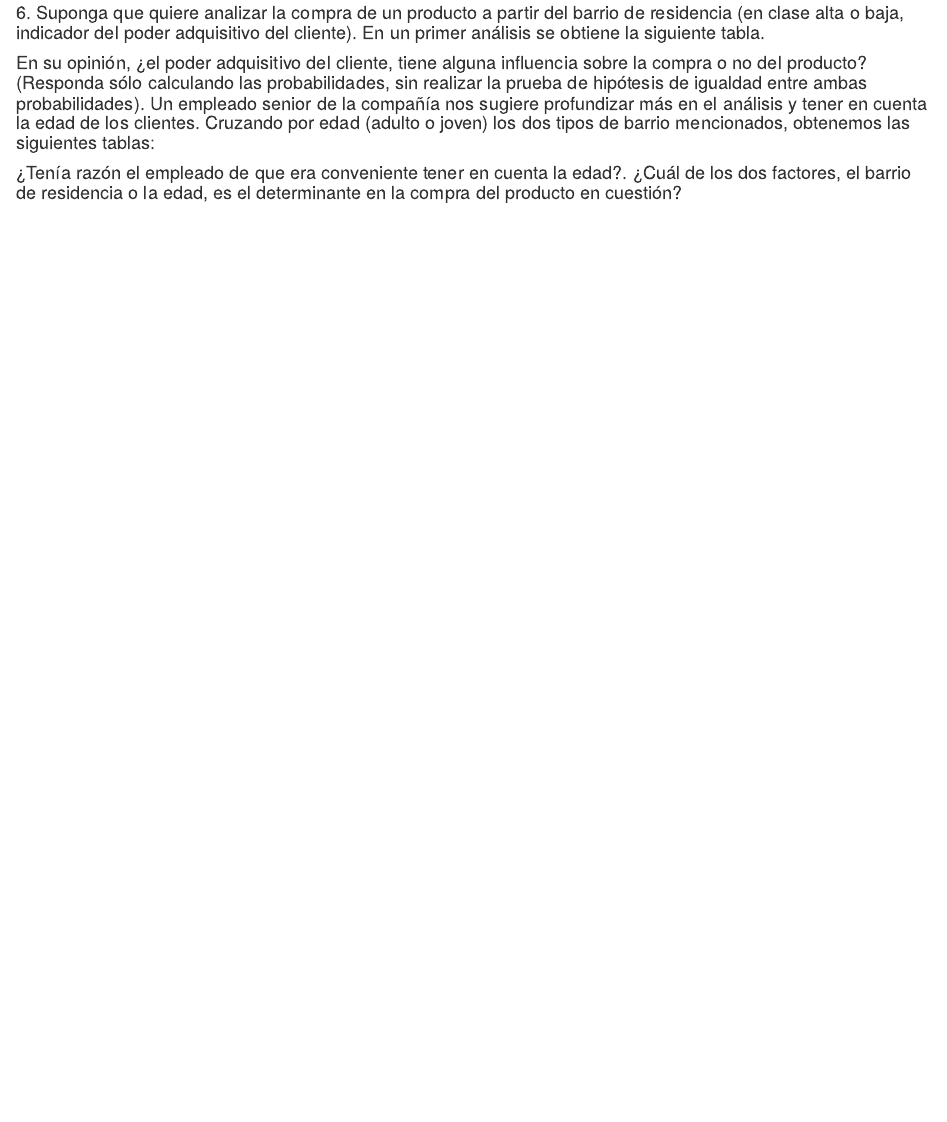
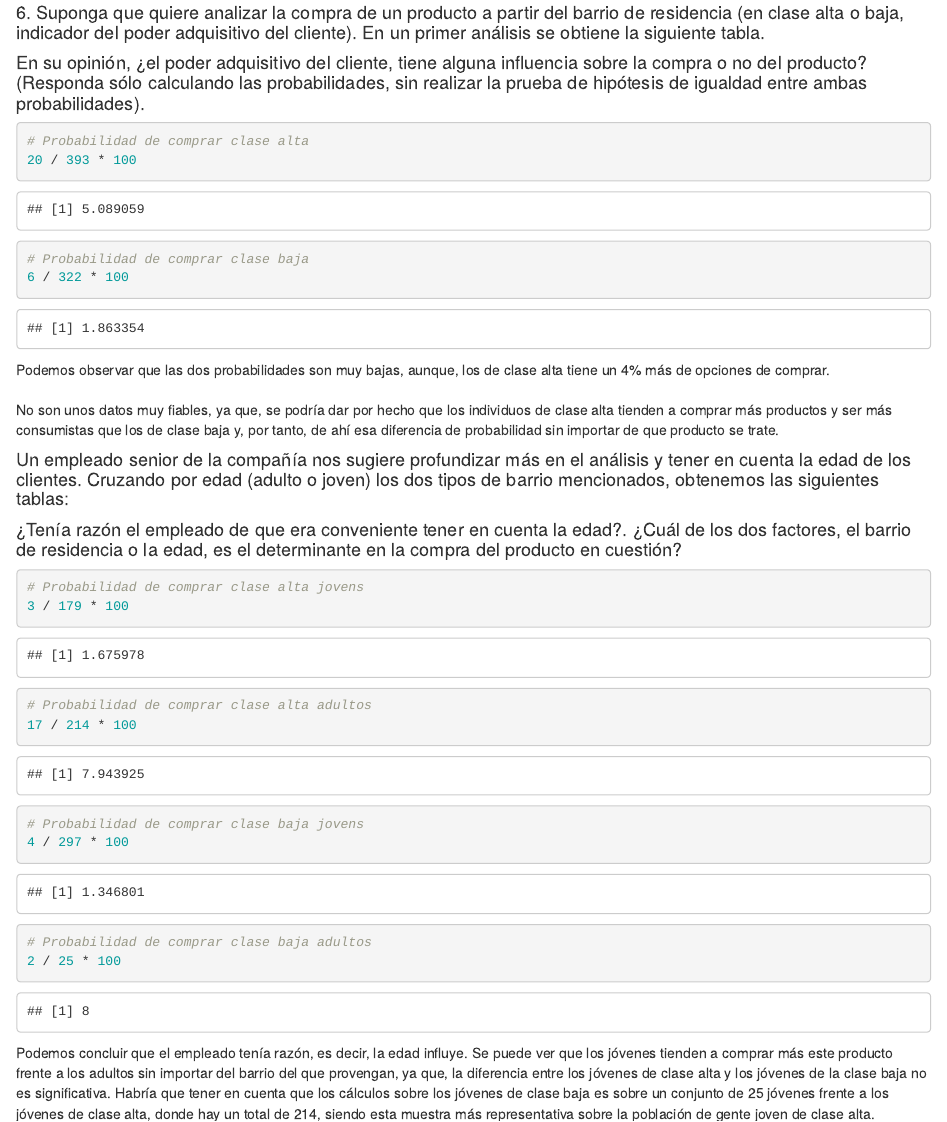
Before and after one commit to ikerJ01/bdma_01_team_shared_repository, an R Markdown document (Data Analytics Lab/8-Profiling/profiling_IkerGC_MiguelAP_PolMC.Rmd): the page in a window 1100 px wide, from 16490 px down. Rendered offline with R 4.5, knitr and Pandoc, with nearby package versions.

Commit message:
Ejercicio 6

````diff
--- a/Data Analytics Lab/8-Profiling/profiling_IkerGC_MiguelAP_PolMC.Rmd
+++ b/Data Analytics Lab/8-Profiling/profiling_IkerGC_MiguelAP_PolMC.Rmd
@@ -325,10 +325,36 @@ print(chart2)
 
 #### 6. Suponga que quiere analizar la compra de un producto a partir del barrio de residencia (en clase alta o baja, indicador del poder adquisitivo del cliente). En un primer análisis se obtiene la siguiente tabla.
 
-#### En su opinión, ¿el poder adquisitivo del cliente, tiene alguna influencia sobre la compra o no del producto? (Responda sólo calculando las probabilidades, sin realizar la prueba de hipótesis de igualdad entre ambas probabilidades). Un empleado senior de la compañía nos sugiere profundizar más en el análisis y tener en cuenta la edad de los clientes. Cruzando por edad (adulto o joven) los dos tipos de barrio mencionados, obtenemos las siguientes tablas:
+#### En su opinión, ¿el poder adquisitivo del cliente, tiene alguna influencia sobre la compra o no del producto? (Responda sólo calculando las probabilidades, sin realizar la prueba de hipótesis de igualdad entre ambas probabilidades).
+
+```{r}
+# Probabilidad de comprar clase alta
+20 / 393 * 100
+
+# Probabilidad de comprar clase baja
+6 / 322 * 100
+```
+
+Podemos observar que las dos probabilidades son muy bajas, aunque, los de clase alta tiene un 4% más de opciones de comprar.\
+\
+No son unos datos muy fiables, ya que, se podría dar por hecho que los individuos de clase alta tienden a comprar más productos y ser más consumistas que los de clase baja y, por tanto, de ahí esa diferencia de probabilidad sin importar de que producto se trate.
+
+#### Un empleado senior de la compañía nos sugiere profundizar más en el análisis y tener en cuenta la edad de los clientes. Cruzando por edad (adulto o joven) los dos tipos de barrio mencionados, obtenemos las siguientes tablas:
 
 #### ¿Tenía razón el empleado de que era conveniente tener en cuenta la edad?. ¿Cuál de los dos factores, el barrio de residencia o la edad, es el determinante en la compra del producto en cuestión?
 
 ```{r}
+# Probabilidad de comprar clase alta jovens
+3 / 179 * 100
+# Probabilidad de comprar clase alta adultos
+17 / 214 * 100
+
+
+# Probabilidad de comprar clase baja jovens
+4 / 297 * 100
+# Probabilidad de comprar clase baja adultos
+2 / 25 * 100
 
 ```
+
+Podemos concluir que el empleado tenía razón, es decir, la edad influye. Se puede ver que los jóvenes tienden a comprar más este producto frente a los adultos sin importar del barrio del que provengan, ya que, la diferencia entre los jóvenes de clase alta y los jóvenes de la clase baja no es significativa. Habría que tener en cuenta que los cálculos sobre los jóvenes de clase baja es sobre un conjunto de 25 jóvenes frente a los jóvenes de clase alta, donde hay un total de 214, siendo esta muestra más representativa sobre la población de gente joven de clase alta.
````
